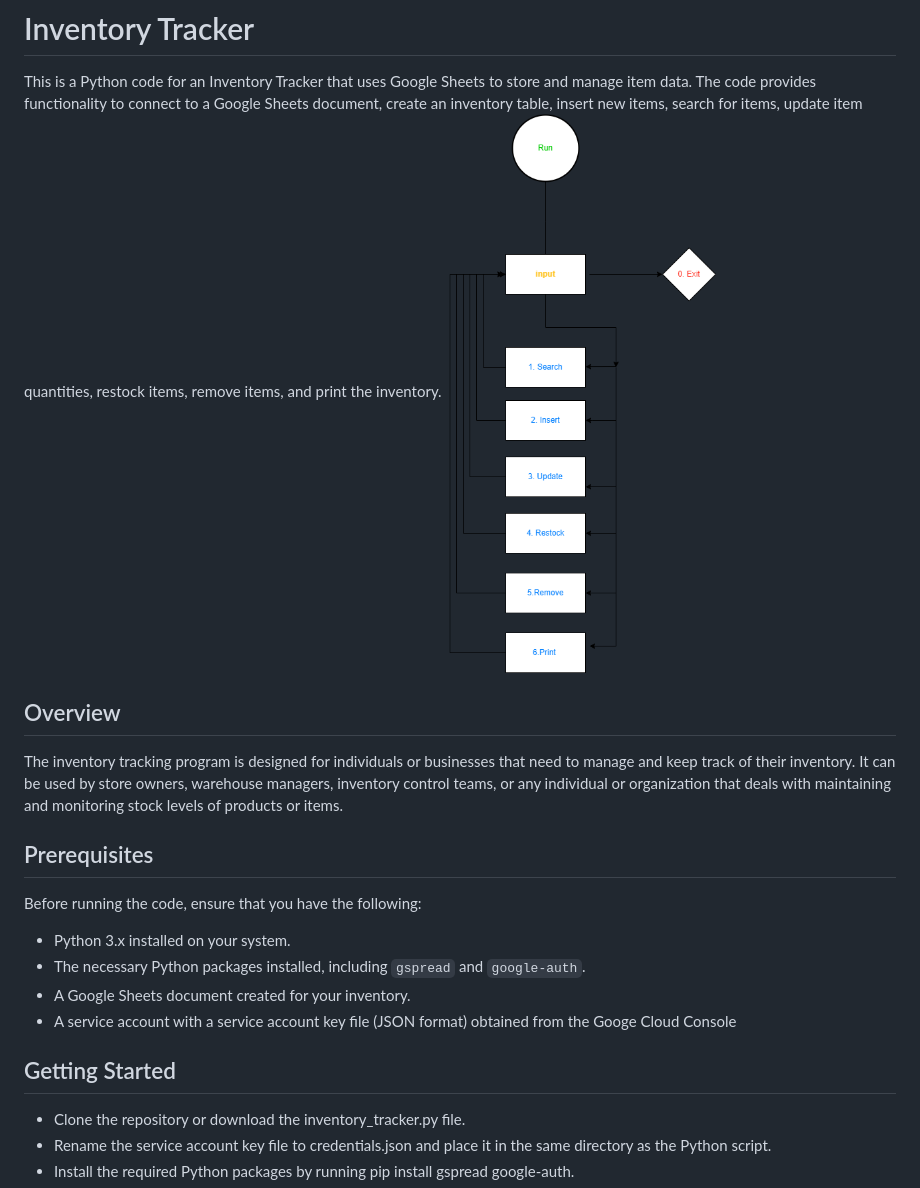
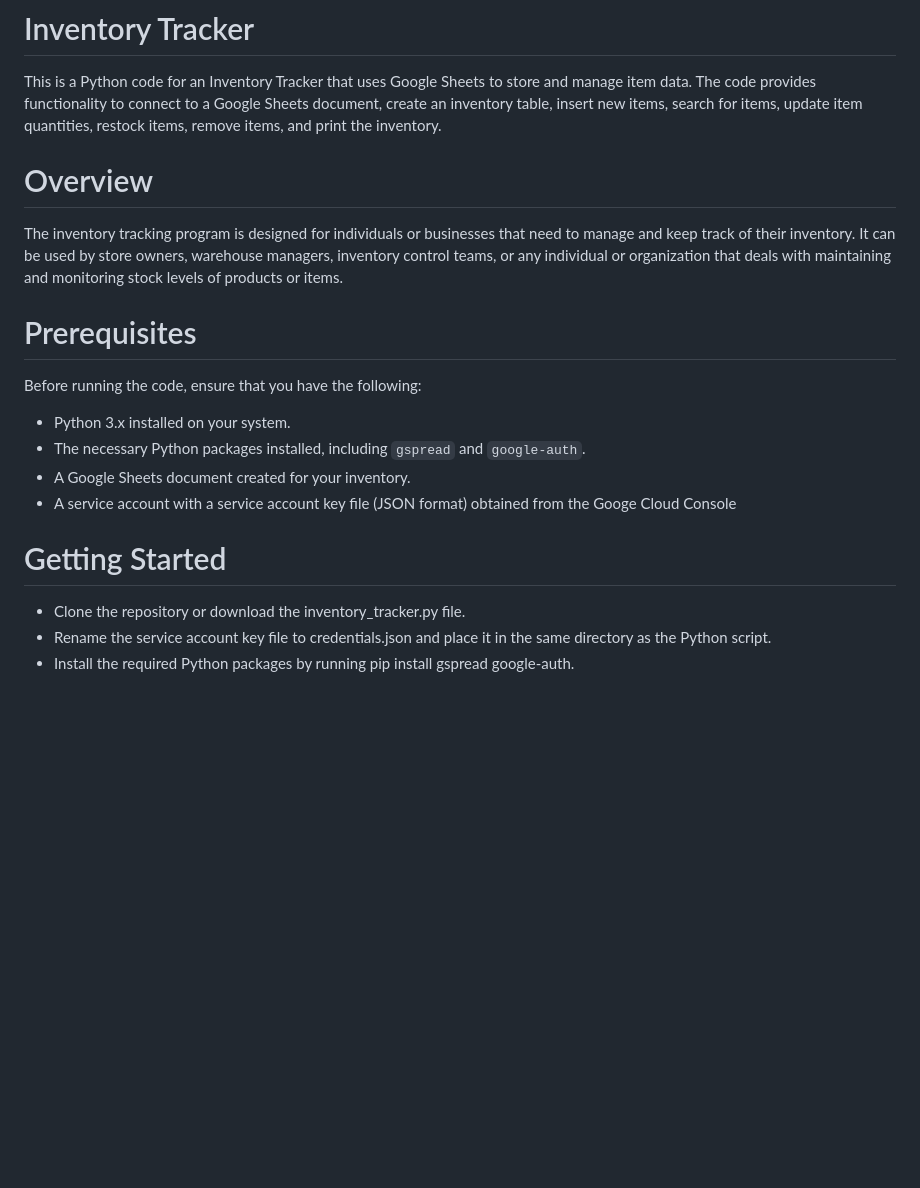
Before and after one commit to DavidcD8/InventoryTrackerGoogleSheets, a Markdown page: README.md, the part around the change printed below. GitHub-like rendering; blank space fills up the shorter version.

```diff
--- a/README.md
+++ b/README.md
@@ -1,12 +1,12 @@
 # Inventory Tracker
 
 This is a Python code for an Inventory Tracker that uses Google Sheets to store and manage item data. The code provides functionality to connect to a Google Sheets document, create an inventory table, insert new items, search for items, update item quantities, restock items, remove items, and print the inventory.
-![picture of Website logo](diagram.png)
 
-## Overview
+
+# Overview
 The inventory tracking program is designed for individuals or businesses that need to manage and keep track of their inventory. It can be used by store owners, warehouse managers, inventory control teams, or any individual or organization that deals with maintaining and monitoring stock levels of products or items.
 
-## Prerequisites
+# Prerequisites
 
 Before running the code, ensure that you have the following:
 
@@ -15,7 +15,7 @@ Before running the code, ensure that you have the following:
 - A Google Sheets document created for your inventory.
 - A service account with a service account key file (JSON format) obtained from the Googe Cloud Console
 
-## Getting Started
+# Getting Started
 
 - Clone the repository or download the inventory_tracker.py file.
 - Rename the service account key file to credentials.json and place it in the same directory as the Python script.
```
Also changed, not shown: other parts of README.md (+20 -27 lines).
